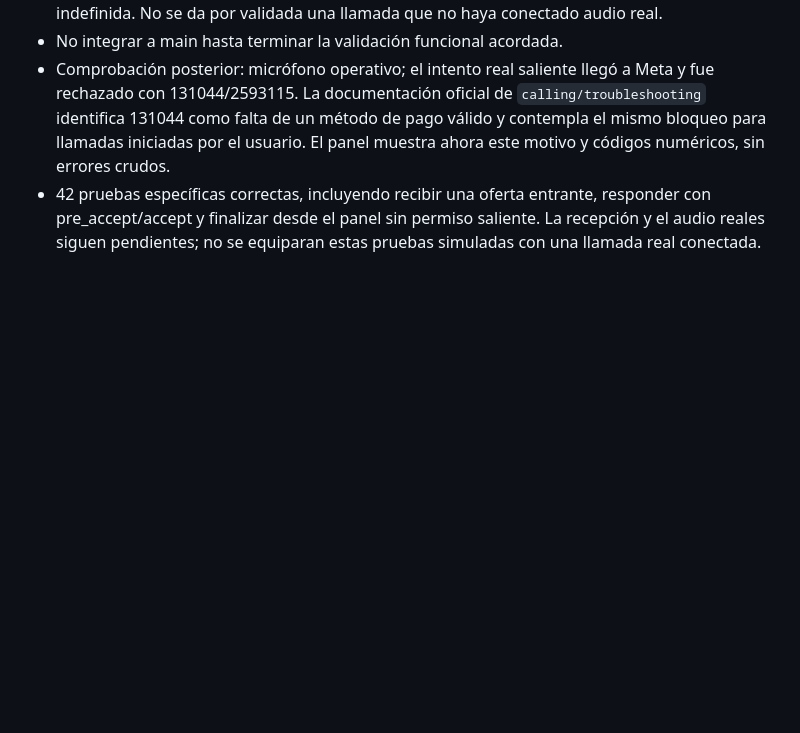
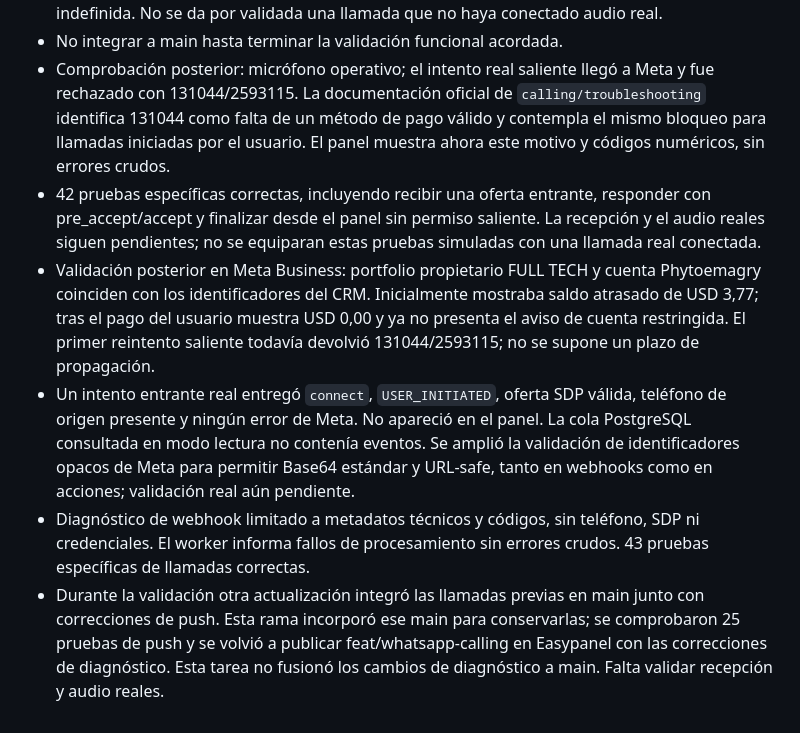
Before and after one commit to JUNIORPRUEVA/phytoemagrywed, a Markdown page: docs/WHATSAPP_CALLING_PLAN.md, the part around the change. GitHub-like rendering; blank space fills up the shorter version.

Commit message:
docs(calling): record payment recovery and real inbound diagnostics

```diff
--- a/docs/WHATSAPP_CALLING_PLAN.md
+++ b/docs/WHATSAPP_CALLING_PLAN.md
@@ -247,3 +247,21 @@ el adaptador definitivo; no basarlo en ejemplos no oficiales sin contrastarlos.
   responder con pre_accept/accept y finalizar desde el panel sin permiso saliente.
   La recepción y el audio reales siguen pendientes; no se equiparan estas
   pruebas simuladas con una llamada real conectada.
+- Validación posterior en Meta Business: portfolio propietario FULL TECH y cuenta
+  Phytoemagry coinciden con los identificadores del CRM. Inicialmente mostraba
+  saldo atrasado de USD 3,77; tras el pago del usuario muestra USD 0,00 y ya no
+  presenta el aviso de cuenta restringida. El primer reintento saliente todavía
+  devolvió 131044/2593115; no se supone un plazo de propagación.
+- Un intento entrante real entregó `connect`, `USER_INITIATED`, oferta SDP válida,
+  teléfono de origen presente y ningún error de Meta. No apareció en el panel.
+  La cola PostgreSQL consultada en modo lectura no contenía eventos. Se amplió
+  la validación de identificadores opacos de Meta para permitir Base64 estándar
+  y URL-safe, tanto en webhooks como en acciones; validación real aún pendiente.
+- Diagnóstico de webhook limitado a metadatos técnicos y códigos, sin teléfono,
+  SDP ni credenciales. El worker informa fallos de procesamiento sin errores
+  crudos. 43 pruebas específicas de llamadas correctas.
+- Durante la validación otra actualización integró las llamadas previas en main
+  junto con correcciones de push. Esta rama incorporó ese main para conservarlas;
+  se comprobaron 25 pruebas de push y se volvió a publicar feat/whatsapp-calling
+  en Easypanel con las correcciones de diagnóstico. Esta tarea no fusionó los
+  cambios de diagnóstico a main. Falta validar recepción y audio reales.
```
